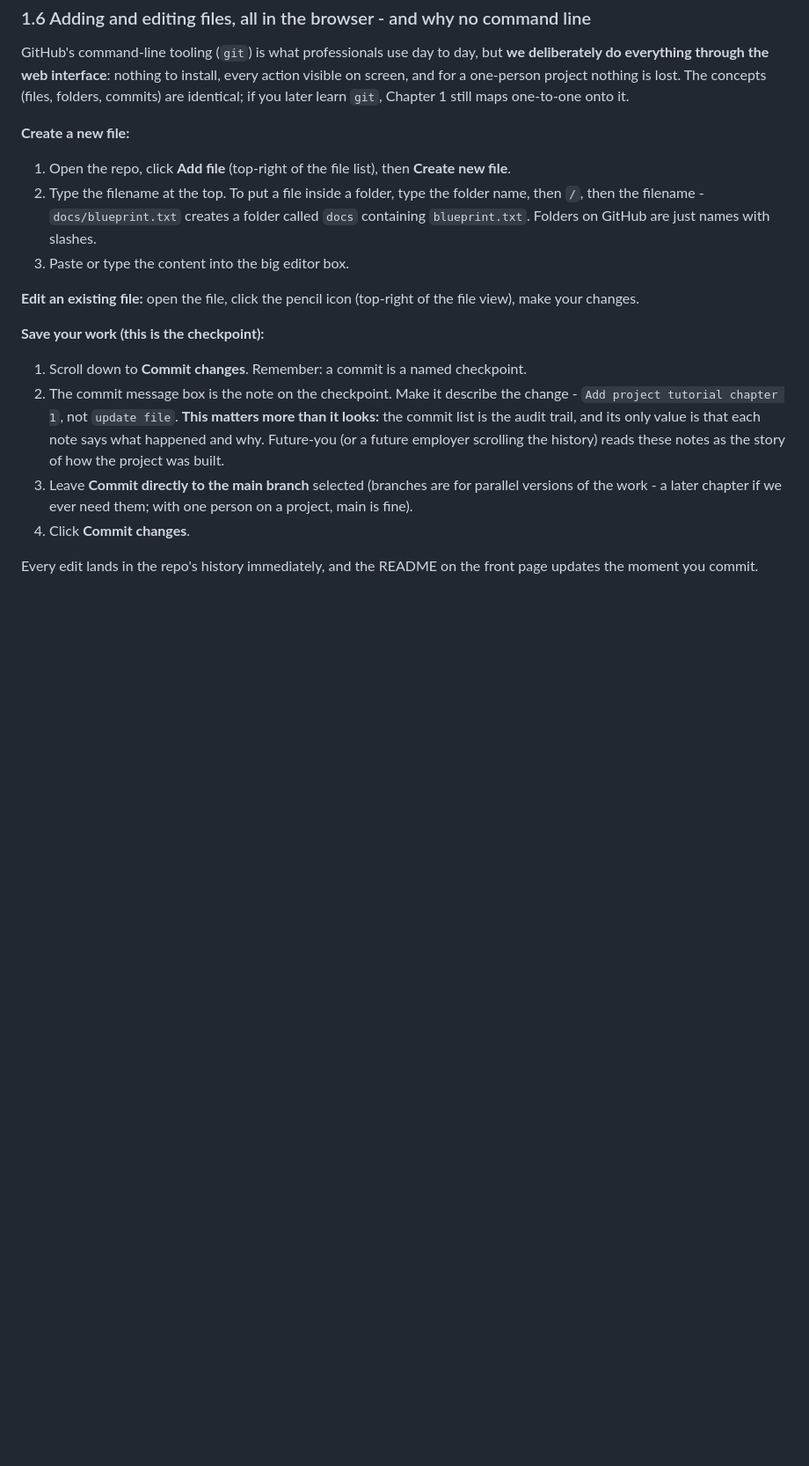
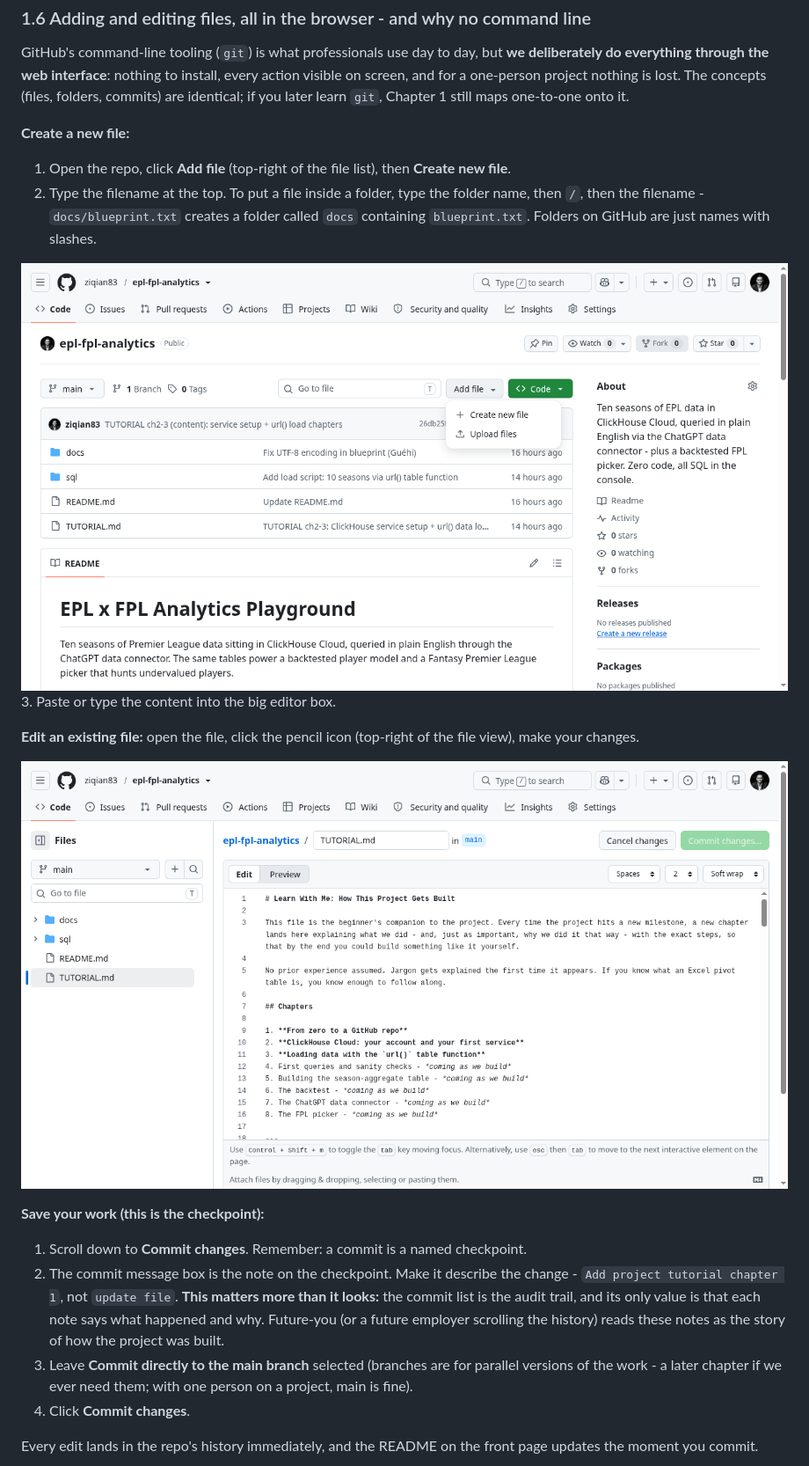
Before and after one commit to ziqian83/epl-fpl-analytics, a Markdown page: TUTORIAL.md, the part around one of its changes. Shown at 88% size. GitHub-like rendering; blank space fills up the shorter version.

Commit message:
TUTORIAL ch1: embed screenshots

```diff
--- a/TUTORIAL.md
+++ b/TUTORIAL.md
@@ -78,9 +84,13 @@ GitHub's command-line tooling (`git`) is what professionals use day to day, but
 **Create a new file:**
 1. Open the repo, click **Add file** (top-right of the file list), then **Create new file**.
 2. Type the filename at the top. To put a file inside a folder, type the folder name, then `/`, then the filename - `docs/blueprint.txt` creates a folder called `docs` containing `blueprint.txt`. Folders on GitHub are just names with slashes.
+
+![The Add file menu - "Create new file" is where every new page of the project starts](assets/4-ch1-04-add-file-menu.png)
 3. Paste or type the content into the big editor box.
 
 **Edit an existing file:** open the file, click the pencil icon (top-right of the file view), make your changes.
+
+![The web editor: file tree on the left, text on the right - this is the whole development environment](assets/5-ch1-04b-editor.png)
 
 **Save your work (this is the checkpoint):**
 1. Scroll down to **Commit changes**. Remember: a commit is a named checkpoint.
```
Also changed, not shown: other parts of TUTORIAL.md (+10 -0 lines).
